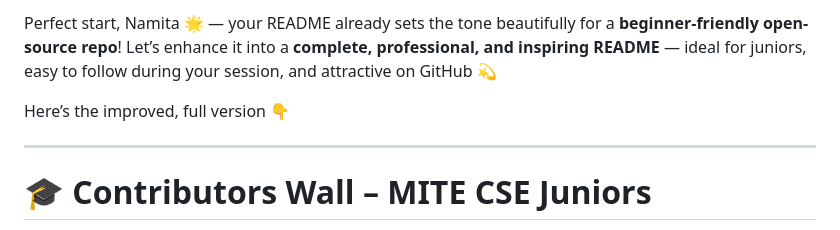
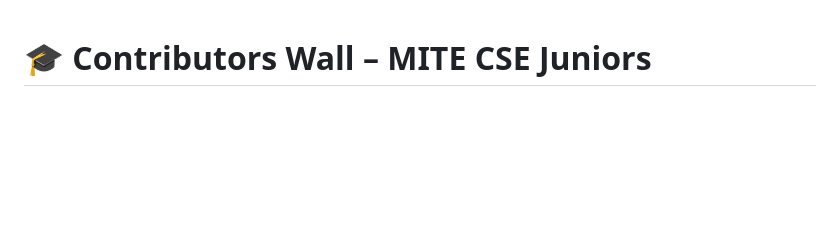
Before and after one commit to Namitanaik07/contributors-wall-of-batch1-juniors-cse, a Markdown page: README.md, the part around the change. Drawn GitHub-style; blank space fills up the shorter version.

Commit message:
Simplify README introduction
Removed introductory remarks to streamline the README.

```diff
--- a/README.md
+++ b/README.md
@@ -1,10 +1,3 @@
-Perfect start, Namita 🌟 — your README already sets the tone beautifully for a **beginner-friendly open-source repo**!
-Let’s enhance it into a **complete, professional, and inspiring README** — ideal for juniors, easy to follow during your session, and attractive on GitHub 💫
-
-Here’s the improved, full version 👇
-
----
-
 # 🎓 **Contributors Wall – MITE CSE Juniors**
 
 Welcome to **Contributors Wall**, a beginner-friendly open-source project created by the **CSE Seniors of MITE** to help **2nd-year juniors** learn Git, GitHub, and open-source collaboration! 💻✨
```
